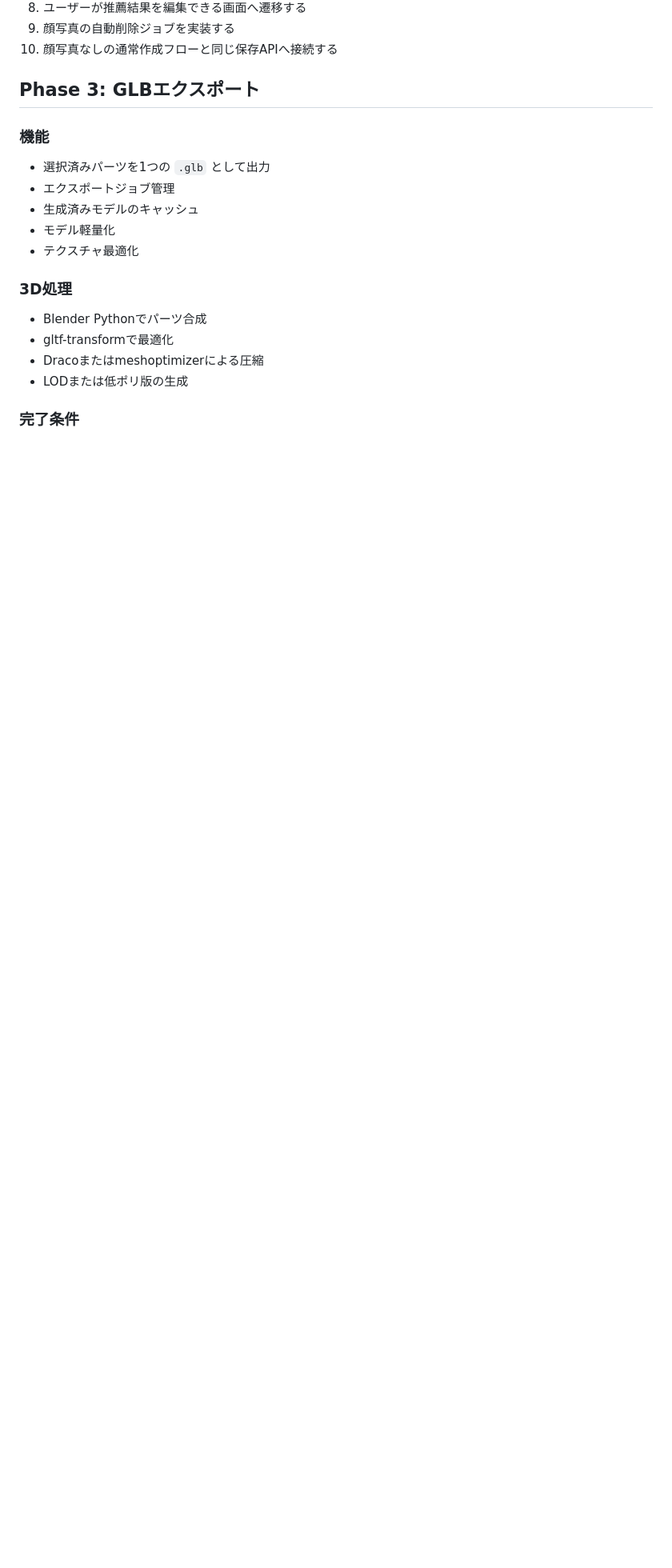
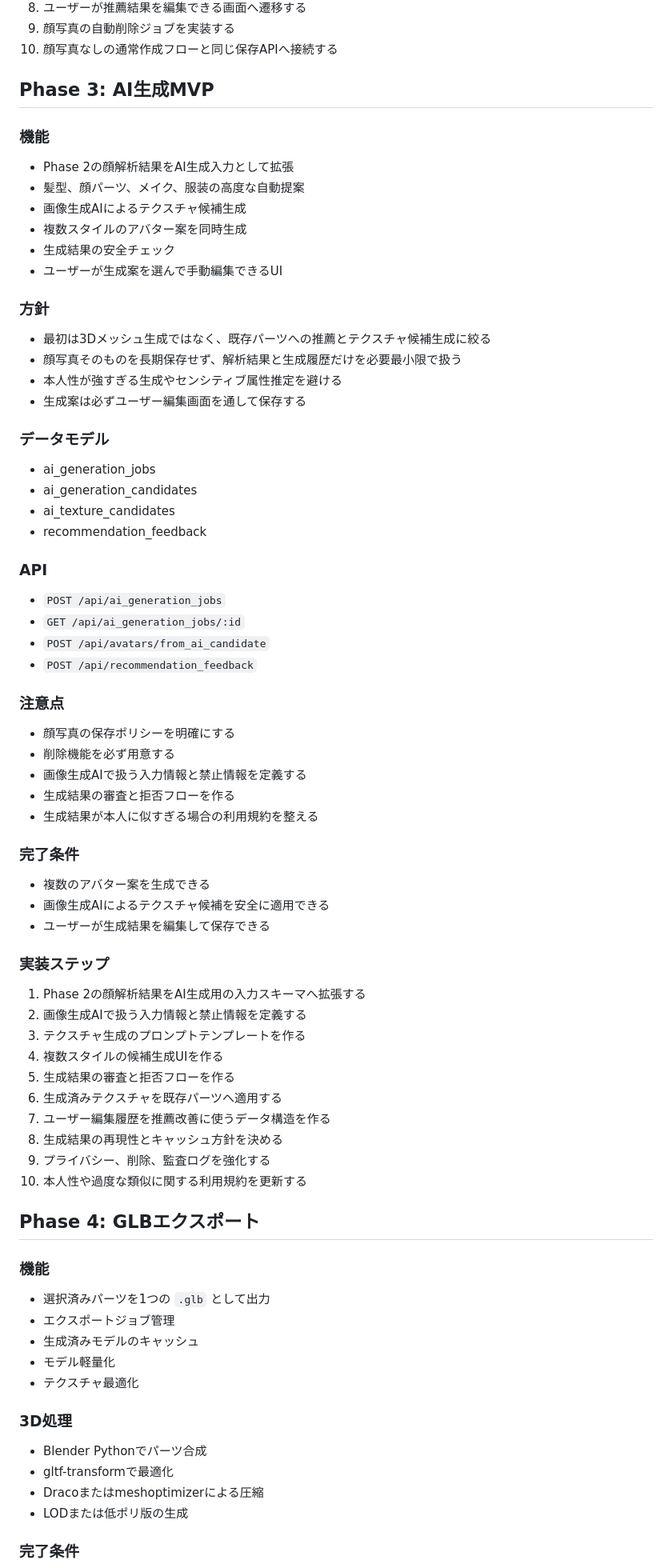
Before and after one commit to piacerex/oneme, a Markdown page: ROADMAP.md, the part around one of its changes. Shown at 80% size. Drawn GitHub-style; blank space fills up the shorter version.

Commit message:
Move AI generation MVP earlier in roadmap

```diff
--- a/ROADMAP.md
+++ b/ROADMAP.md
@@ -178,7 +179,66 @@ Ready Player Me のような「Webで作成でき、複数アプリから利用
 9. 顔写真の自動削除ジョブを実装する
 10. 顔写真なしの通常作成フローと同じ保存APIへ接続する
 
-## Phase 3: GLBエクスポート
+## Phase 3: AI生成MVP
+
+### 機能
+
+- Phase 2の顔解析結果をAI生成入力として拡張
+- 髪型、顔パーツ、メイク、服装の高度な自動提案
+- 画像生成AIによるテクスチャ候補生成
+- 複数スタイルのアバター案を同時生成
+- 生成結果の安全チェック
+- ユーザーが生成案を選んで手動編集できるUI
+
+### 方針
+
+- 最初は3Dメッシュ生成ではなく、既存パーツへの推薦とテクスチャ候補生成に絞る
+- 顔写真そのものを長期保存せず、解析結果と生成履歴だけを必要最小限で扱う
+- 本人性が強すぎる生成やセンシティブ属性推定を避ける
+- 生成案は必ずユーザー編集画面を通して保存する
+
+### データモデル
+
+- ai_generation_jobs
+- ai_generation_candidates
+- ai_texture_candidates
+- recommendation_feedback
+
+### API
+
+- `POST /api/ai_generation_jobs`
+- `GET /api/ai_generation_jobs/:id`
+- `POST /api/avatars/from_ai_candidate`
+- `POST /api/recommendation_feedback`
+
+### 注意点
+
+- 顔写真の保存ポリシーを明確にする
+- 削除機能を必ず用意する
+- 画像生成AIで扱う入力情報と禁止情報を定義する
+- 生成結果の審査と拒否フローを作る
+- 生成結果が本人に似すぎる場合の利用規約を整える
+
+### 完了条件
+
+- 複数のアバター案を生成できる
+- 画像生成AIによるテクスチャ候補を安全に適用できる
+- ユーザーが生成結果を編集して保存できる
+
+### 実装ステップ
+
+1. Phase 2の顔解析結果をAI生成用の入力スキーマへ拡張する
+2. 画像生成AIで扱う入力情報と禁止情報を定義する
+3. テクスチャ生成のプロンプトテンプレートを作る
+4. 複数スタイルの候補生成UIを作る
+5. 生成結果の審査と拒否フローを作る
+6. 生成済みテクスチャを既存パーツへ適用する
+7. ユーザー編集履歴を推薦改善に使うデータ構造を作る
+8. 生成結果の再現性とキャッシュ方針を決める
+9. プライバシー、削除、監査ログを強化する
+10. 本人性や過度な類似に関する利用規約を更新する
+
+## Phase 4: GLBエクスポート
 
 ### 機能
 
```
Also changed, not shown: other parts of ROADMAP.md (+12 -46 lines).
